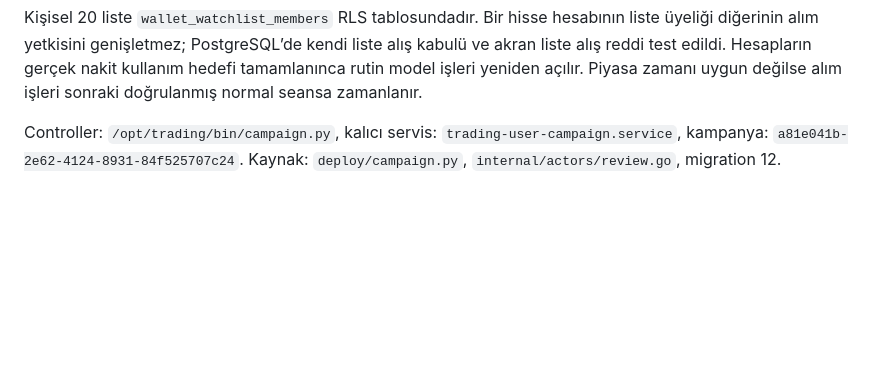
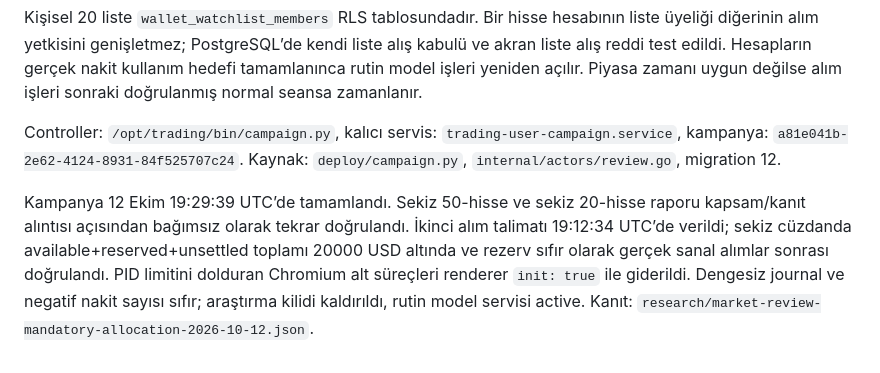
Before and after one commit to caglarkc/trading, a Markdown page: MVP-TEKNIK-PLAN.md, the part around the change. Drawn GitHub-style; blank space fills up the shorter version.

Commit message:
docs: record completed bootstrap allocations and restored routine scheduling

```diff
--- a/MVP-TEKNIK-PLAN.md
+++ b/MVP-TEKNIK-PLAN.md
@@ -725,3 +725,5 @@ Araştırma-only kilidi rutin kararları geçici olarak durdurur. Sekiz hesabın
 Kişisel 20 liste `wallet_watchlist_members` RLS tablosundadır. Bir hisse hesabının liste üyeliği diğerinin alım yetkisini genişletmez; PostgreSQL’de kendi liste alış kabulü ve akran liste alış reddi test edildi. Hesapların gerçek nakit kullanım hedefi tamamlanınca rutin model işleri yeniden açılır. Piyasa zamanı uygun değilse alım işleri sonraki doğrulanmış normal seansa zamanlanır.
 
 Controller: `/opt/trading/bin/campaign.py`, kalıcı servis: `trading-user-campaign.service`, kampanya: `a81e041b-2e62-4124-8931-84f525707c24`. Kaynak: `deploy/campaign.py`, `internal/actors/review.go`, migration 12.
+
+Kampanya 12 Ekim 19:29:39 UTC’de tamamlandı. Sekiz 50-hisse ve sekiz 20-hisse raporu kapsam/kanıt alıntısı açısından bağımsız olarak tekrar doğrulandı. İkinci alım talimatı 19:12:34 UTC’de verildi; sekiz cüzdanda available+reserved+unsettled toplamı 20000 USD altında ve rezerv sıfır olarak gerçek sanal alımlar sonrası doğrulandı. PID limitini dolduran Chromium alt süreçleri renderer `init: true` ile giderildi. Dengesiz journal ve negatif nakit sayısı sıfır; araştırma kilidi kaldırıldı, rutin model servisi active. Kanıt: `research/market-review-mandatory-allocation-2026-10-12.json`.
```
